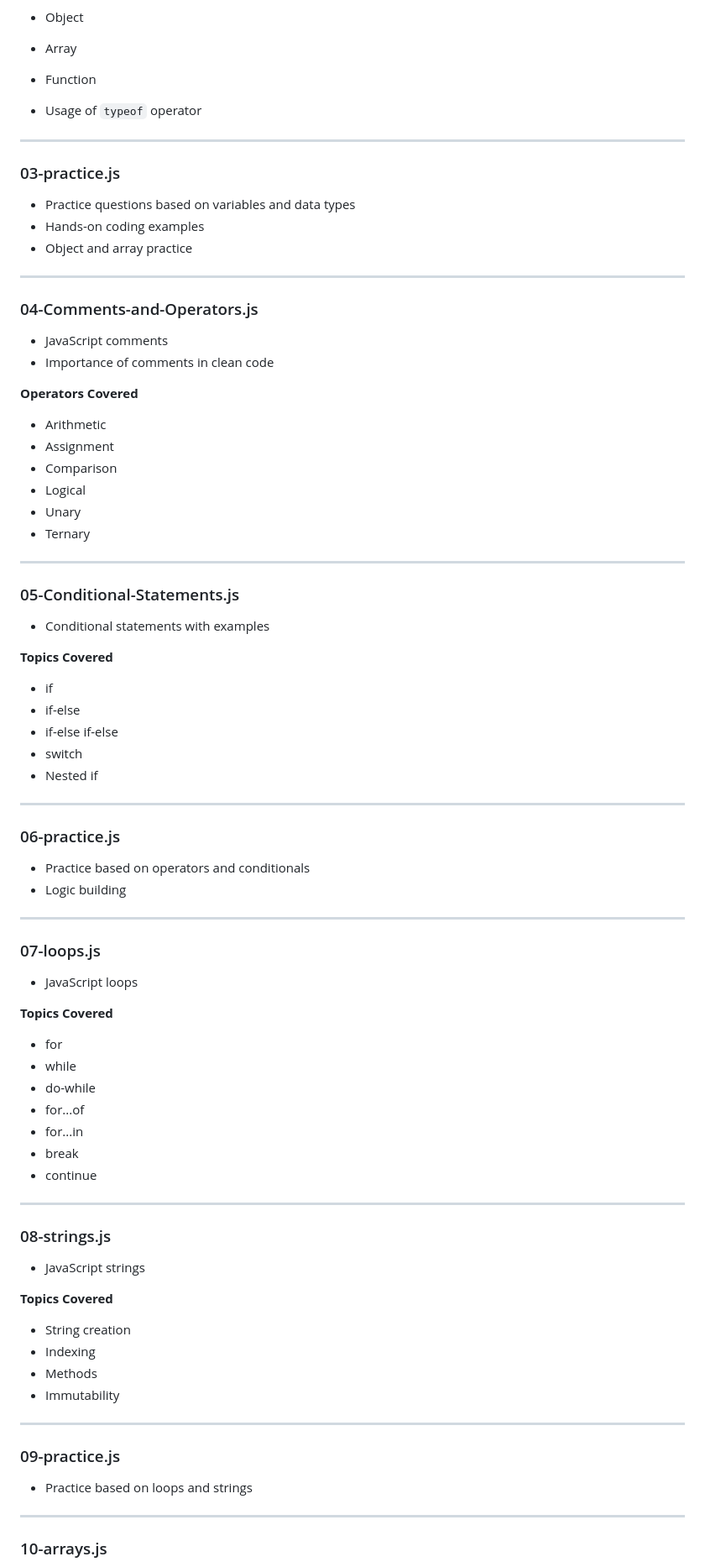
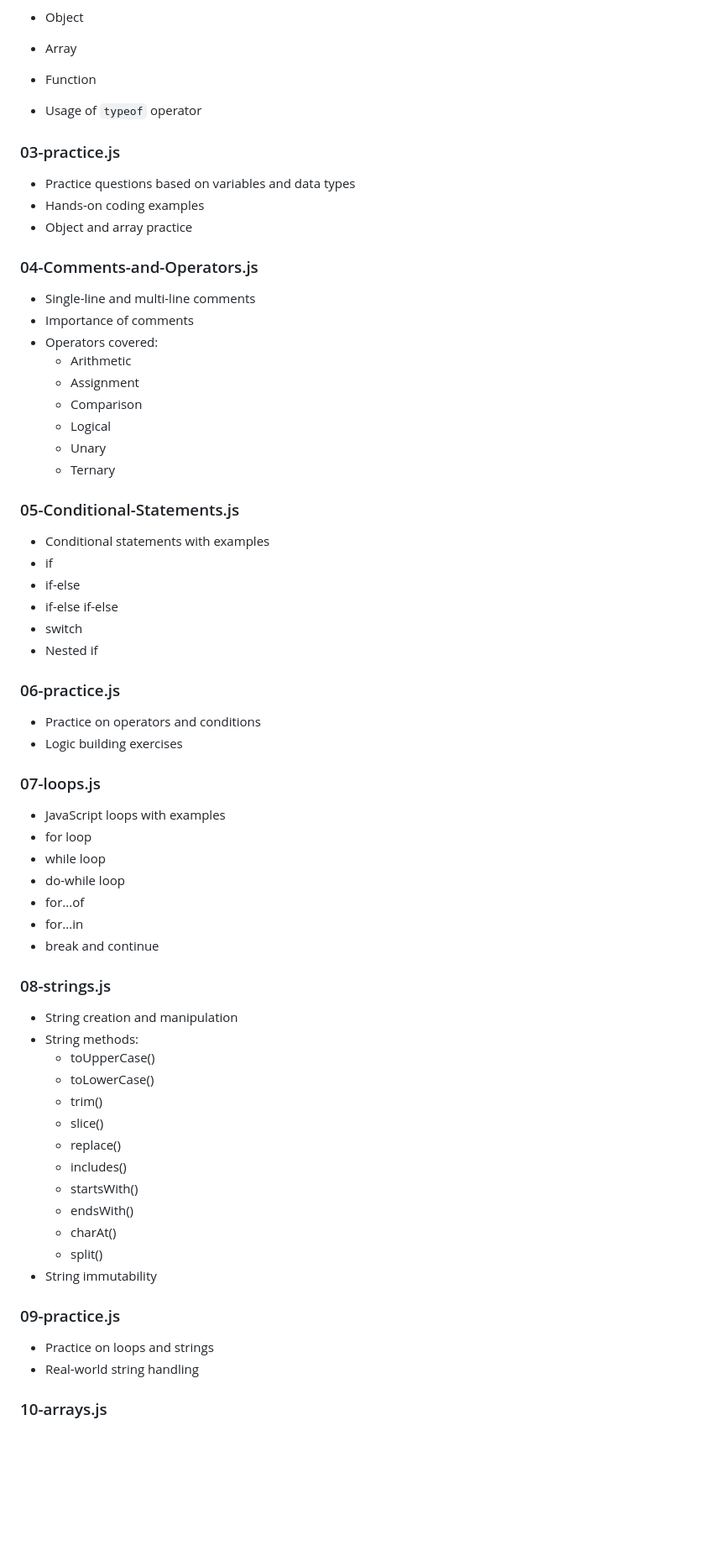
Before and after one commit to theajeetcodes/js-practice, a Markdown page: README.md, the part around one of its changes. Shown at 84% size. GitHub-like rendering; blank space fills up the shorter version.

```diff
--- a/README.md
+++ b/README.md
@@ -66,75 +65,60 @@ js-practice/
 
 - Usage of `typeof` operator
 
----
-
 ### 03-practice.js
 - Practice questions based on variables and data types
 - Hands-on coding examples
 - Object and array practice
 
----
-
 ### 04-Comments-and-Operators.js
-- JavaScript comments
-- Importance of comments in clean code
-
-**Operators Covered**
-- Arithmetic
-- Assignment
-- Comparison
-- Logical
-- Unary
-- Ternary
-
----
+- Single-line and multi-line comments
+- Importance of comments
+- Operators covered:
+  - Arithmetic
+  - Assignment
+  - Comparison
+  - Logical
+  - Unary
+  - Ternary
 
 ### 05-Conditional-Statements.js
 - Conditional statements with examples
-
-**Topics Covered**
 - if
 - if-else
 - if-else if-else
 - switch
 - Nested if
 
----
-
 ### 06-practice.js
-- Practice based on operators and conditionals
-- Logic building
-
----
+- Practice on operators and conditions
+- Logic building exercises
 
 ### 07-loops.js
-- JavaScript loops
-
-**Topics Covered**
-- for
-- while
-- do-while
+- JavaScript loops with examples
+- for loop
+- while loop
+- do-while loop
 - for...of
 - for...in
-- break
-- continue
-
----
+- break and continue
 
 ### 08-strings.js
-- JavaScript strings
-
-**Topics Covered**
-- String creation
-- Indexing
-- Methods
-- Immutability
-
----
+- String creation and manipulation
+- String methods:
+  - toUpperCase()
+  - toLowerCase()
+  - trim()
+  - slice()
+  - replace()
+  - includes()
+  - startsWith()
+  - endsWith()
+  - charAt()
+  - split()
+- String immutability
 
 ### 09-practice.js
-- Practice based on loops and strings
-
----
+- Practice on loops and strings
+- Real-world string handling
 
 ### 10-arrays.js
```
Also changed, not shown: other parts of README.md (+41 -48 lines).
